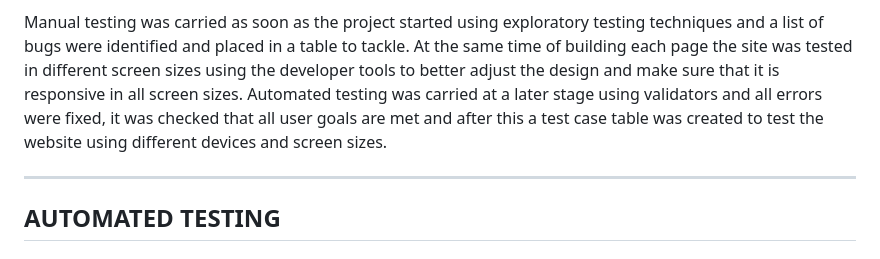
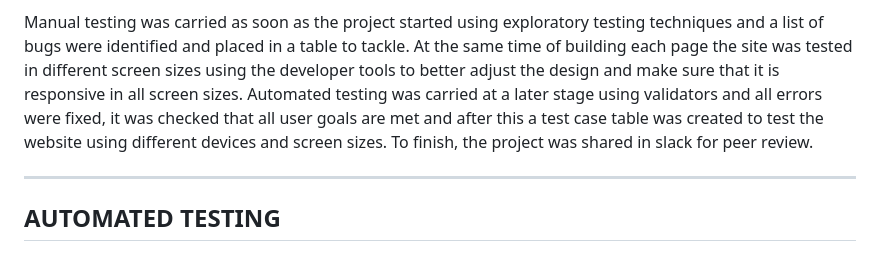
Before and after one commit to Zest-studi-o/P01-Allotment-gardens, a Markdown page: TESTING.md, the part around the change. Rendered like a GitHub page.

```diff
--- a/TESTING.md
+++ b/TESTING.md
@@ -17,7 +17,7 @@ Link to the live site here: [City Gardens](https://zest-studi-o.github.io/P01-Al
 
 Manual testing was carried as soon as the project started using exploratory testing techniques and a list of bugs were identified and placed in a table to tackle.
 At the same time of building each page the site was tested in different screen sizes using the developer tools to better adjust the design and make sure that it is responsive in all screen sizes.
-Automated testing was carried at a later stage using validators and all errors were fixed, it was checked that all user goals are met and after this a test case table was created to test the website using different devices and screen sizes.
+Automated testing was carried at a later stage using validators and all errors were fixed, it was checked that all user goals are met and after this a test case table was created to test the website using different devices and screen sizes. To finish, the project was shared in slack for peer review.
 
 ---
 
```
Also changed, not shown: README.md (+1 -0 lines).
